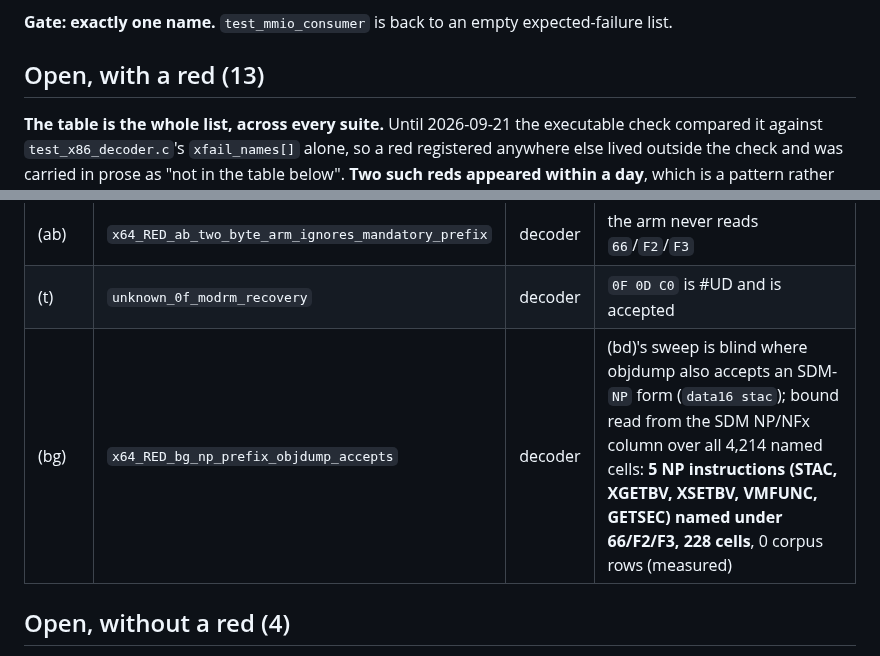
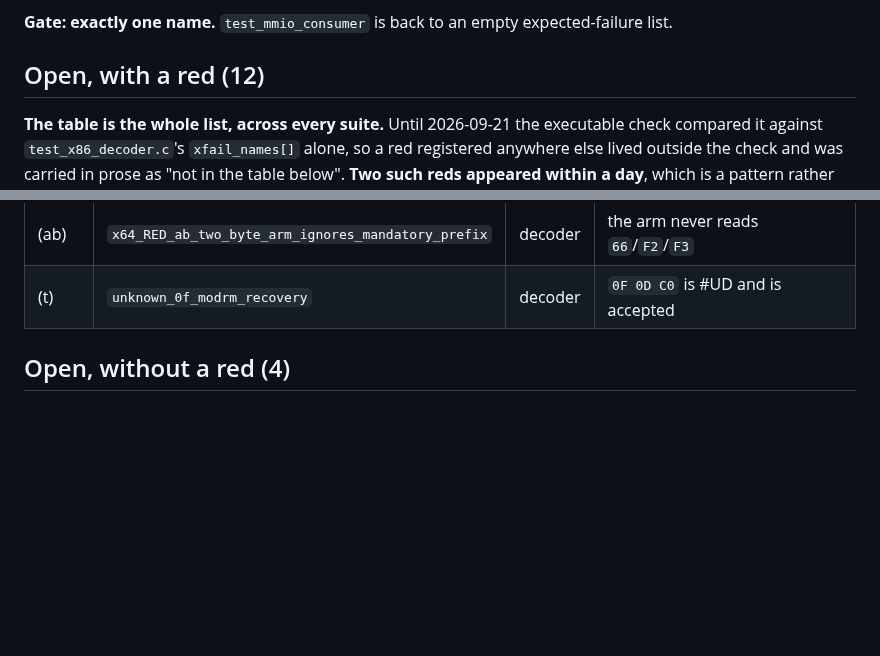
Before and after one commit to jeweledtech/bare-metal-forth, a Markdown page: docs/evidence/x64-open-register-2026-09-20.md, 2 parts joined by grey strips. Rendered like a GitHub page; blank space fills up the shorter version.

```diff
--- a/docs/evidence/x64-open-register-2026-09-20.md
+++ b/docs/evidence/x64-open-register-2026-09-20.md
@@ -67,7 +67,7 @@ it:**
 **Gate: exactly one name.** `test_mmio_consumer` is back to an empty
 expected-failure list.
 
-## Open, with a red (13)
+## Open, with a red (12)
 
 **The table is the whole list, across every suite.** Until 2026-09-21
 the executable check compared it against `test_x86_decoder.c`'s
@@ -96,7 +96,6 @@ asserted so a renamed suite cannot shrink the union silently. The
 | (y) | `x64_RED_y_lea_register_form_invalid` | decoder | `8D C0` LEA register form is #UD |
 | (ab) | `x64_RED_ab_two_byte_arm_ignores_mandatory_prefix` | decoder | the arm never reads `66`/`F2`/`F3` |
 | (t) | `unknown_0f_modrm_recovery` | decoder | `0F 0D C0` is #UD and is accepted |
-| (bg) | `x64_RED_bg_np_prefix_objdump_accepts` | decoder | (bd)'s sweep is blind where objdump also accepts an SDM-`NP` form (`data16 stac`); bound read from the SDM NP/NFx column over all 4,214 named cells: **5 NP instructions (STAC, XGETBV, XSETBV, VMFUNC, GETSEC) named under 66/F2/F3, 228 cells**, 0 corpus rows (measured) |
 
 ## Open, without a red (4)
 
```
Also changed, not shown: docs/evidence/fix-bg-np-spec-read-prereg-2026-09-23.md (+18 -0 lines).
